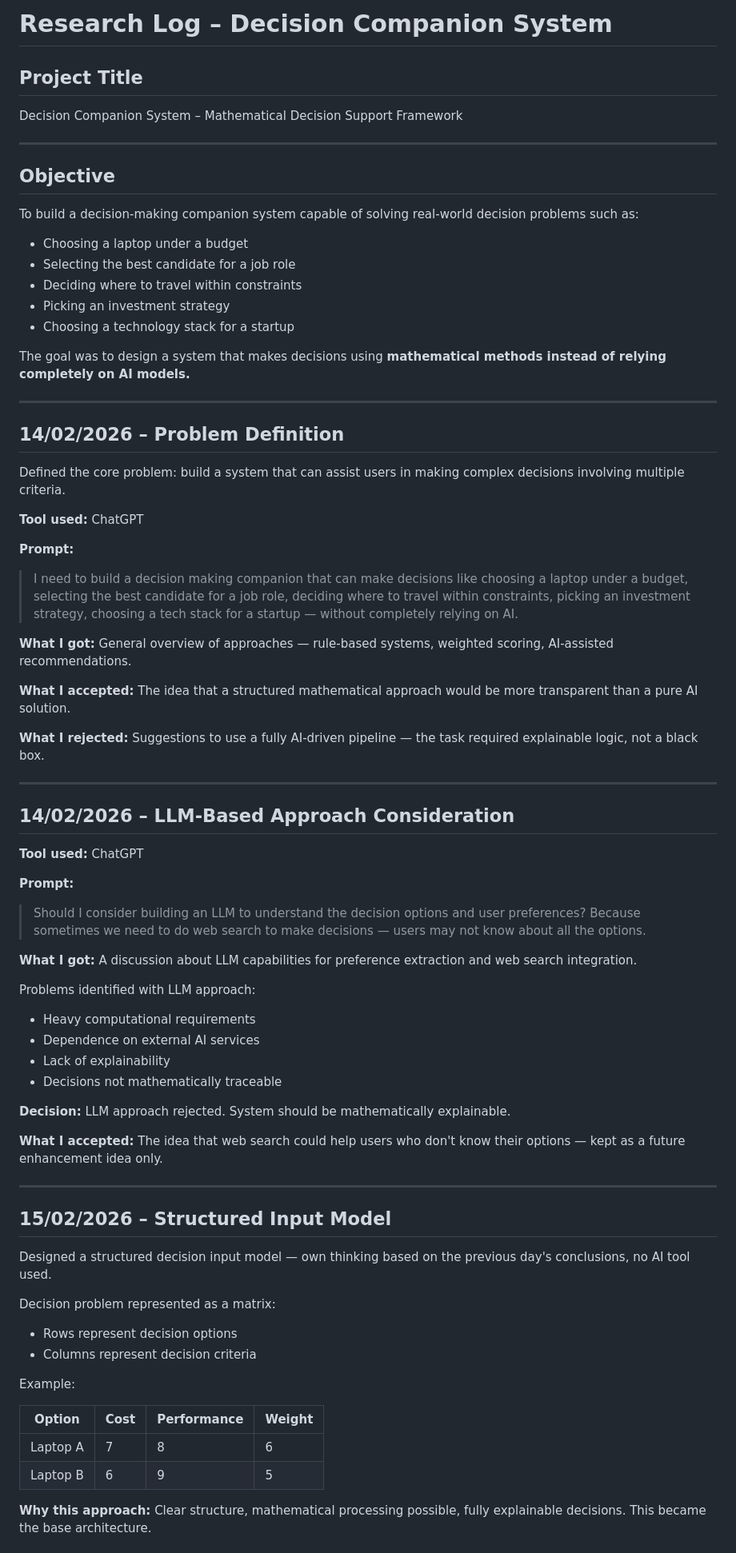
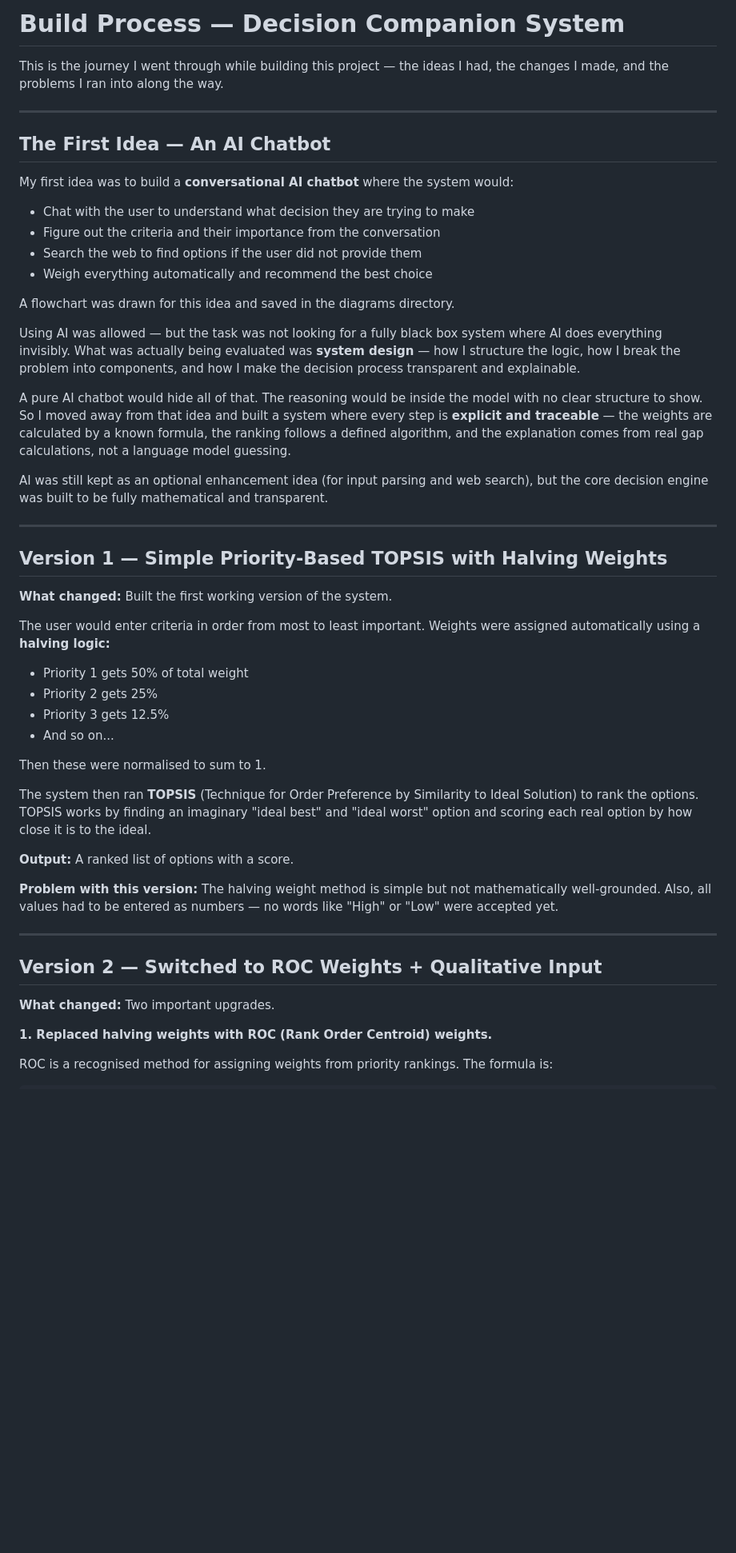
Before and after one commit to ATHULYAL/decision_companion, a Markdown page: BUILD_PROCESS.md, the part around one of its changes. Shown at 80% size. Drawn GitHub-style; blank space fills up the shorter version.

```diff
--- a/BUILD_PROCESS.md
+++ b/BUILD_PROCESS.md
@@ -1,76 +1,54 @@
-# Research Log – Decision Companion System
+# Build Process — Decision Companion System
 
-## Project Title
-Decision Companion System – Mathematical Decision Support Framework
+This is the journey I went through while building this project — the ideas I had, the changes I made, and the problems I ran into along the way.
 
 ---
 
-## Objective
+## The First Idea — An AI Chatbot
 
-To build a decision-making companion system capable of solving real-world decision problems such as:
+My first idea was to build a **conversational AI chatbot** where the system would:
 
-- Choosing a laptop under a budget
-- Selecting the best candidate for a job role
-- Deciding where to travel within constraints
-- Picking an investment strategy
-- Choosing a technology stack for a startup
+- Chat with the user to understand what decision they are trying to make
+- Figure out the criteria and their importance from the conversation
+- Search the web to find options if the user did not provide them
+- Weigh everything automatically and recommend the best choice
 
-The goal was to design a system that makes decisions using **mathematical methods instead of relying completely on AI models.**
+A flowchart was drawn for this idea and saved in the diagrams directory.
+
+Using AI was allowed — but the task was not looking for a fully black box system where AI does everything invisibly. What was actually being evaluated was **system design** — how I structure the logic, how I break the problem into components, and how I make the decision process transparent and explainable.
+
+A pure AI chatbot would hide all of that. The reasoning would be inside the model with no clear structure to show. So I moved away from that idea and built a system where every step is **explicit and traceable** — the weights are calculated by a known formula, the ranking follows a defined algorithm, and the explanation comes from real gap calculations, not a language model guessing.
+
+AI was still kept as an optional enhancement idea (for input parsing and web search), but the core decision engine was built to be fully mathematical and transparent.
 
 ---
 
-## 14/02/2026 – Problem Definition
+## Version 1 — Simple Priority-Based TOPSIS with Halving Weights
 
-Defined the core problem: build a system that can assist users in making complex decisions involving multiple criteria.
+**What changed:** Built the first working version of the system.
 
-**Tool used:** ChatGPT
+The user would enter criteria in order from most to least important. Weights were assigned automatically using a **halving logic:**
 
-**Prompt:**
-> I need to build a decision making companion that can make decisions like choosing a laptop under a budget, selecting the best candidate for a job role, deciding where to travel within constraints, picking an investment strategy, choosing a tech stack for a startup — without completely relying on AI.
+- Priority 1 gets 50% of total weight
+- Priority 2 gets 25%
+- Priority 3 gets 12.5%
+- And so on...
 
-**What I got:** General overview of approaches — rule-based systems, weighted scoring, AI-assisted recommendations.
+Then these were normalised to sum to 1.
 
-**What I accepted:** The idea that a structured mathematical approach would be more transparent than a pure AI solution.
+The system then ran **TOPSIS** (Technique for Order Preference by Similarity to Ideal Solution) to rank the options. TOPSIS works by finding an imaginary "ideal best" and "ideal worst" option and scoring each real option by how close it is to the ideal.
 
-**What I rejected:** Suggestions to use a fully AI-driven pipeline — the task required explainable logic, not a black box.
+**Output:** A ranked list of options with a score.
+
+**Problem with this version:** The halving weight method is simple but not mathematically well-grounded. Also, all values had to be entered as numbers — no words like "High" or "Low" were accepted yet.
 
 ---
 
-## 14/02/2026 – LLM-Based Approach Consideration
+## Version 2 — Switched to ROC Weights + Qualitative Input
 
-**Tool used:** ChatGPT
+**What changed:** Two important upgrades.
 
-**Prompt:**
-> Should I consider building an LLM to understand the decision options and user preferences? Because sometimes we need to do web search to make decisions — users may not know about all the options.
+**1. Replaced halving weights with ROC (Rank Order Centroid) weights.**
 
-**What I got:** A discussion about LLM capabilities for preference extraction and web search integration.
+ROC is a recognised method for assigning weights from priority rankings. The formula is:
 
-Problems identified with LLM approach:
-- Heavy computational requirements
-- Dependence on external AI services
-- Lack of explainability
-- Decisions not mathematically traceable
-
-**Decision:** LLM approach rejected. System should be mathematically explainable.
-
-**What I accepted:** The idea that web search could help users who don't know their options — kept as a future enhancement idea only.
-
----
-
-## 15/02/2026 – Structured Input Model
-
-Designed a structured decision input model — own thinking based on the previous day's conclusions, no AI tool used.
-
-Decision problem represented as a matrix:
-- Rows represent decision options
-- Columns represent decision criteria
-
-Example:
-
-| Option | Cost | Performance | Weight |
-|--------|------|-------------|--------|
-| Laptop A | 7 | 8 | 6 |
-| Laptop B | 6 | 9 | 5 |
-
-**Why this approach:** Clear structure, mathematical processing possible, fully explainable decisions. This became the base architecture.
-
```
Also changed, not shown: other parts of BUILD_PROCESS.md (+133 -339 lines).
